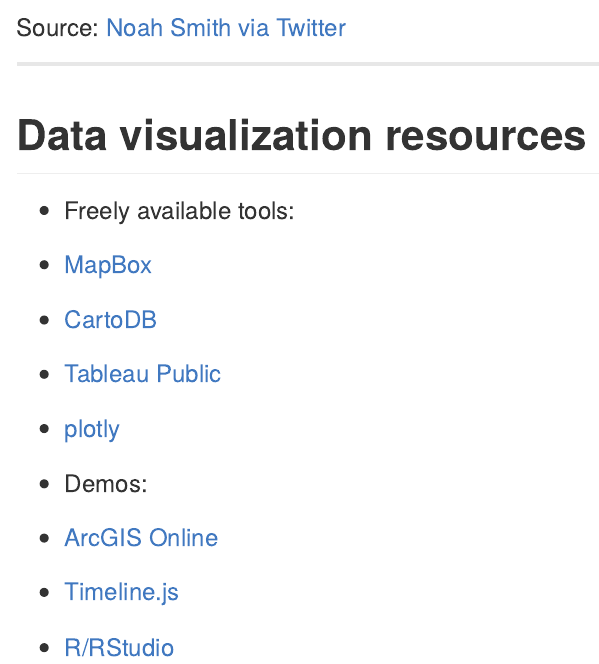
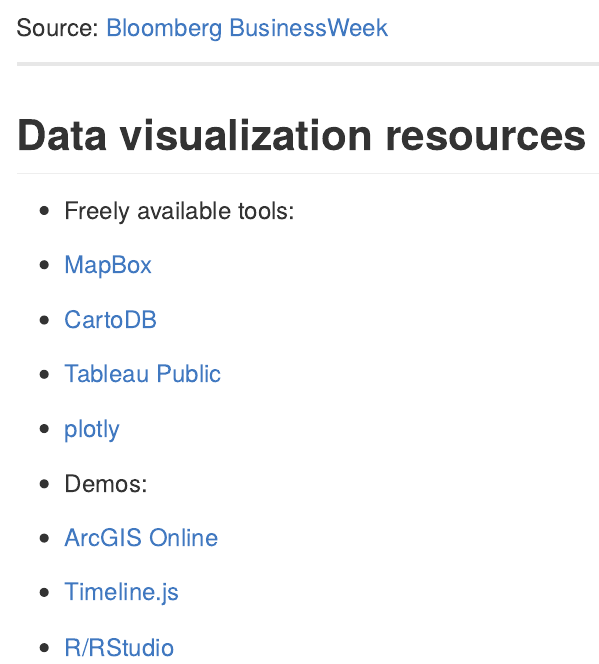
Before and after one commit to walkerke/tlc2014, an R Markdown document (index.Rmd): the page in a window 1100 px wide, from 5190 px down. The pictures show the output file index.md that the author committed with the source, drawn offline in the style of GitHub.

Commit message:
change image

```diff
--- a/index.Rmd
+++ b/index.Rmd
@@ -110,5 +110,5 @@
 
-<span class="footnote">Source: [Noah Smith via Twitter](http://t.co/ZoQ0LZhFa0)</span>
+<span class="footnote">Source: [Bloomberg BusinessWeek](http://t.co/ZoQ0LZhFa0http://www.businessweek.com/magazine/correlation-or-causation-12012011-gfx.html)</span>
 
 ---
 
```
Also changed, not shown: index.html, index.md, index.Rmd (2 more changed lines), 1 other file.
